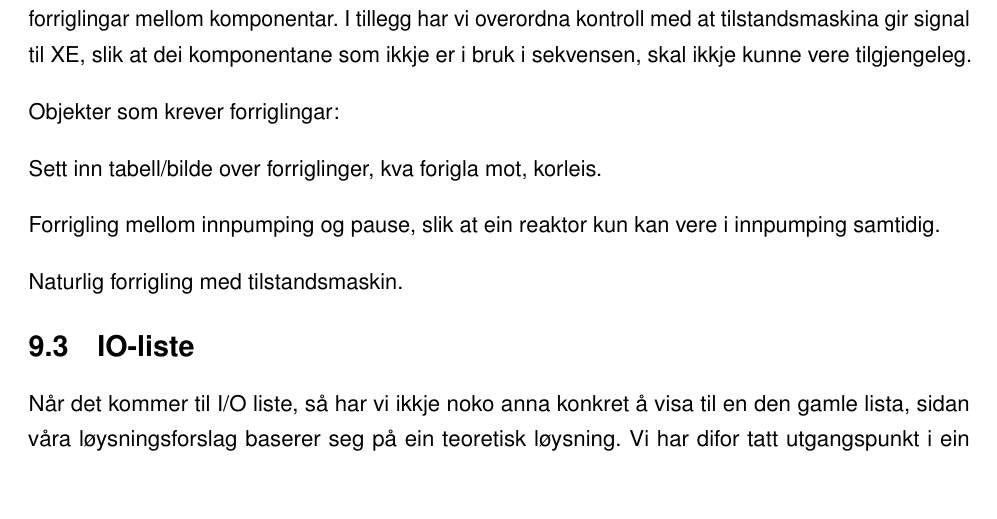
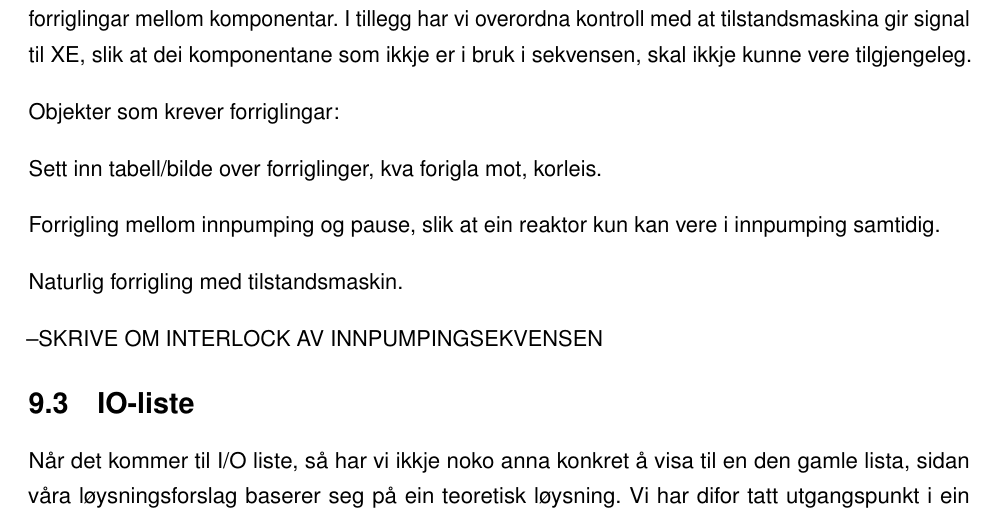
Before and after one commit to PeterSkaar/RA200-Bachelor, a LaTeX document (Latex1/bachelor_hvl.tex, which reads Latex1/Tekst/Kapittel9 - Dokumentasjon/9.2 - Interlock.tex): part of page 47 of 64, cut so that both start at the same text, the shorter picture padded with empty space. Compiled offline with pdfLaTeX; a missing font is replaced by an installed copy or a similar font.

Commit message:
vetsje ka som skjer

```diff
--- a/Latex1/Tekst/Kapittel9 - Dokumentasjon/9.2 - Interlock.tex
+++ b/Latex1/Tekst/Kapittel9 - Dokumentasjon/9.2 - Interlock.tex
@@ -11,3 +11,5 @@ Sett inn tabell/bilde over forriglinger, kva forigla mot, korleis.
 Forrigling mellom innpumping og pause, slik at ein reaktor kun kan vere i innpumping samtidig.
 
 Naturlig forrigling med tilstandsmaskin.
+
+--SKRIVE OM INTERLOCK AV INNPUMPINGSEKVENSEN
```
